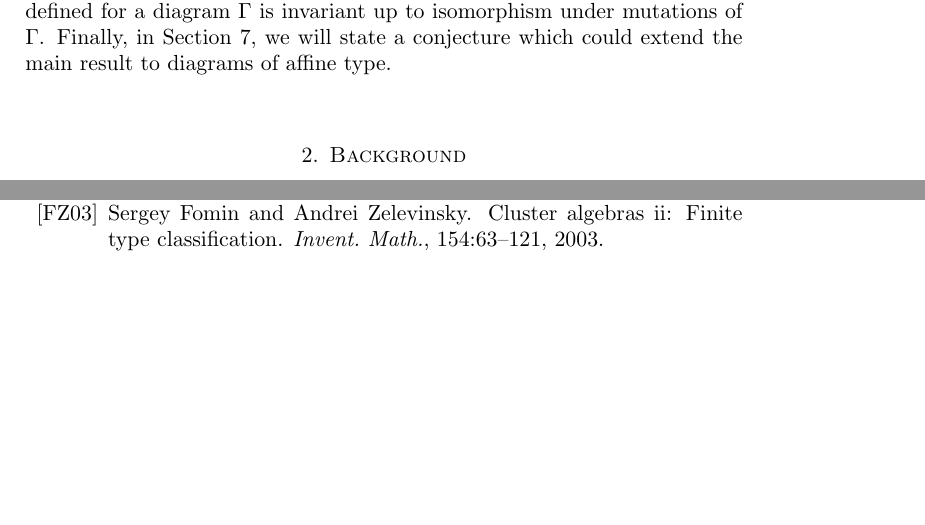
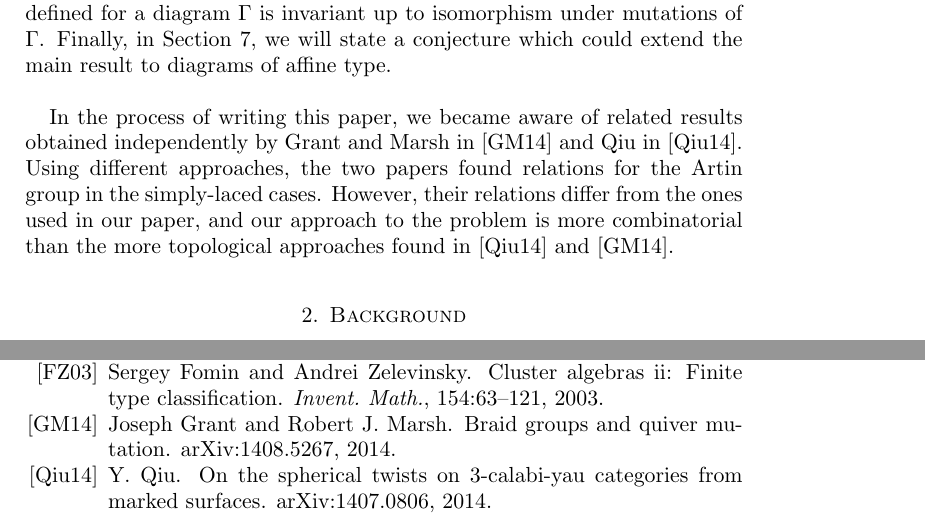
Before and after one commit to david-hemminger/Minnesota-REU-Problem-6, a LaTeX paper (Paper.tex, which reads References.bib): two parts of pages 2 and 25 of 26, joined at a grey line, cut so that both start at the same text, the shorter picture padded with empty space. The pictures show the PDF file Paper.pdf that the author committed with the source.

Commit message:
New Paragraph

```diff
--- a/Paper.tex
+++ b/Paper.tex
@@ -75,7 +75,9 @@ Let $\Gamma$ be a diagram of finite type, and let $\Gamma^{\prime} = \mu_k(\Gamm
 \end{thm}
 
 
-\indent Section \ref{sec:main_definitions} provides the necessary definitions and fundamental results from \cite{BM13} to motivate our own results. For further definitions and references on the topic, we refer the reader to \cite{FZ02}. Section \ref{sec:finite-type_diagrams} will review theory from \cite{FZ02}, \cite{FZ03} as well as review the classifications (from \cite{BM13}) of mutations of diagrams and their oriented chordless cycles. In Section \ref{sec:defn_artingroup}, we define the appropriate relations for our Artin group presentations. Section \ref{sec:one_relation} specifies how certain relations in chordless cycles imply other relations in those chordless cycles. Section \ref{sec:main_result} will provide the proof that the Artin group defined for a diagram $\Gamma$ is invariant up to isomorphism under mutations of $\Gamma$. Finally, in Section \ref{sec:affine}, we will state a conjecture which could extend the main result to diagrams of affine type. \\
+\indent Section \ref{sec:main_definitions} provides the necessary definitions and fundamental results from \cite{BM13} to motivate our own results. For further definitions and references on the topic, we refer the reader to \cite{FZ02}. Section \ref{sec:finite-type_diagrams} will review theory from \cite{FZ02}, \cite{FZ03} as well as review the classifications (from \cite{BM13}) of mutations of diagrams and their oriented chordless cycles. In Section \ref{sec:defn_artingroup}, we define the appropriate relations for our Artin group presentations. Section \ref{sec:one_relation} specifies how certain relations in chordless cycles imply other relations in those chordless cycles. Section \ref{sec:main_result} will provide the proof that the Artin group defined for a diagram $\Gamma$ is invariant up to isomorphism under mutations of $\Gamma$. Finally, in Section \ref{sec:affine}, we will state a conjecture which could extend the main result to diagrams of affine type.\\
+
+In the process of writing this paper, we became aware of related results obtained independently by Grant and Marsh in \cite{GM14} and Qiu in \cite{Q14}. Using different approaches, the two papers found relations for the Artin group in the simply-laced cases. However, their relations differ from the ones used in our paper, and our approach to the problem is more combinatorial than the more topological approaches found in \cite{Q14} and \cite{GM14}.
 
 \section{Background}
 \label{sec:main_definitions}
--- a/References.bib
+++ b/References.bib
@@ -3,6 +3,20 @@
 	title = {Reflection Group Presentations Arising from Cluster Algebras},
 	year = {2013},
 	note = {arXiv: 1112.2300v2},
+}
+
+@unpublished{GM14,
+	author			={Joseph Grant and Robert J. Marsh},
+	title				={Braid groups and quiver mutation},
+	year				={2014},
+	note			={arXiv:1408.5267},
+}
+
+@unpublished{Q14,
+	author			={Y. Qiu},
+	title				={On the spherical twists on 3-Calabi-Yau categories from marked surfaces},
+	year				={2014},
+	note			={arXiv:1407.0806},
 }
 
 @unpublished {FT13,
```
Also changed, not shown: Paper.bbl, Paper.pdf, 3 other files.
